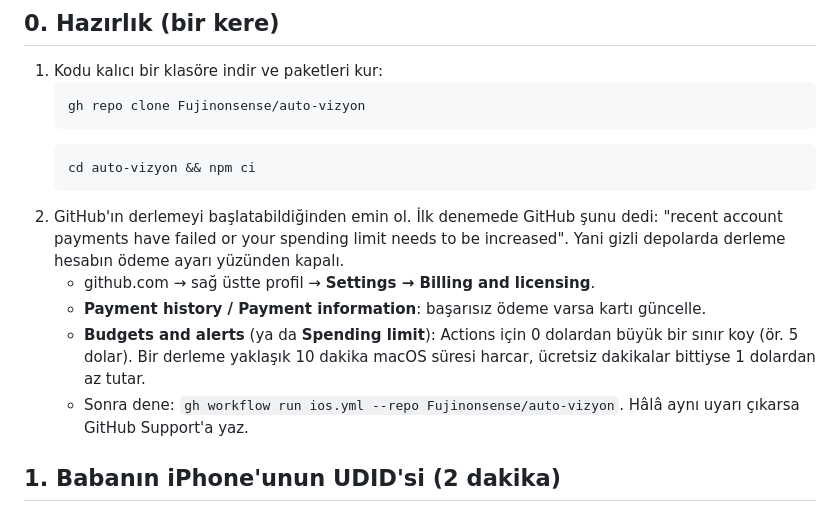
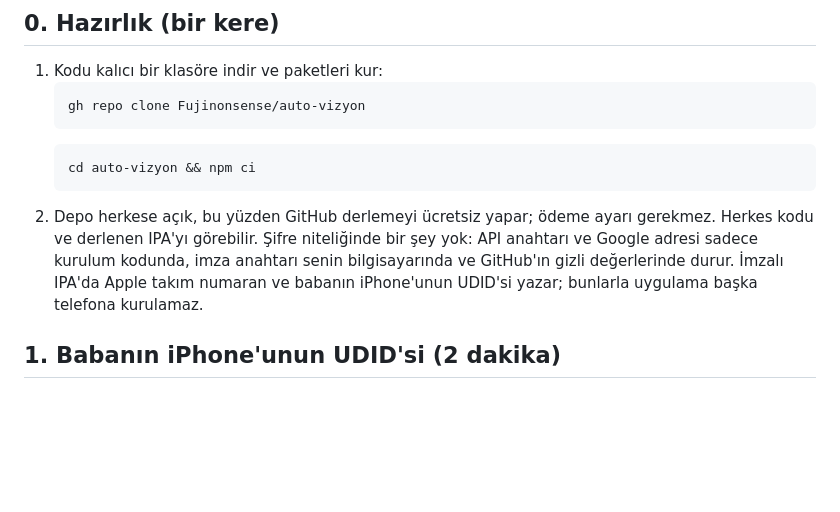
Before and after one commit to Fujinonsense/auto-vizyon, a Markdown page: docs/IPA.md, the part around the change. Drawn GitHub-style; blank space fills up the shorter version.

Commit message:
docs: depo herkese açık, IPA derlemesi ücretsiz; ödeme adımı kaldırıldı
Co-Authored-By: Claude Opus 5.5 <noreply@anthropic.com>

````diff
--- a/docs/IPA.md
+++ b/docs/IPA.md
@@ -13,11 +13,7 @@ Toplam süre: ilk seferde yaklaşık 40 dakika (10 dakikası derlemeyi beklemek)
    ```bash
    cd auto-vizyon && npm ci
    ```
-2. GitHub'ın derlemeyi başlatabildiğinden emin ol. İlk denemede GitHub şunu dedi: "recent account payments have failed or your spending limit needs to be increased". Yani gizli depolarda derleme hesabın ödeme ayarı yüzünden kapalı.
-   - github.com → sağ üstte profil → **Settings → Billing and licensing**.
-   - **Payment history / Payment information**: başarısız ödeme varsa kartı güncelle.
-   - **Budgets and alerts** (ya da **Spending limit**): Actions için 0 dolardan büyük bir sınır koy (ör. 5 dolar). Bir derleme yaklaşık 10 dakika macOS süresi harcar, ücretsiz dakikalar bittiyse 1 dolardan az tutar.
-   - Sonra dene: `gh workflow run ios.yml --repo Fujinonsense/auto-vizyon`. Hâlâ aynı uyarı çıkarsa GitHub Support'a yaz.
+2. Depo herkese açık, bu yüzden GitHub derlemeyi ücretsiz yapar; ödeme ayarı gerekmez. Herkes kodu ve derlenen IPA'yı görebilir. Şifre niteliğinde bir şey yok: API anahtarı ve Google adresi sadece kurulum kodunda, imza anahtarı senin bilgisayarında ve GitHub'ın gizli değerlerinde durur. İmzalı IPA'da Apple takım numaran ve babanın iPhone'unun UDID'si yazar; bunlarla uygulama başka telefona kurulamaz.
 
 ## 1. Babanın iPhone'unun UDID'si (2 dakika)
 
````
Also changed, not shown: docs/KURULUM.md (+1 -1 lines).
